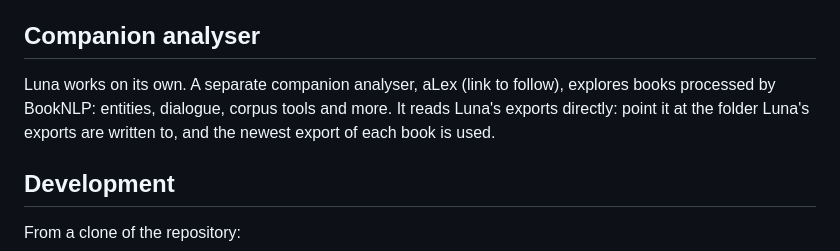
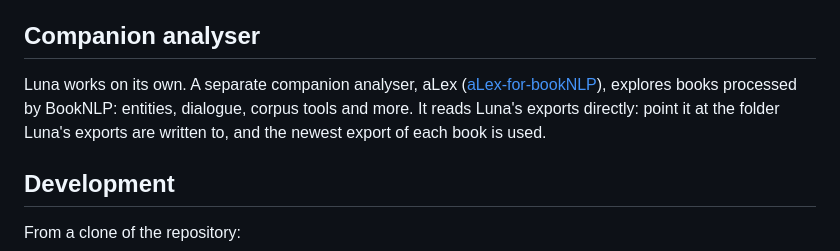
Before and after one commit to NLP-companions/luna-editor-for-bookNLP, a Markdown page: README.md, the part around the change. Drawn GitHub-style.

Commit message:
Add link to aLex companion analyser in README

```diff
--- a/README.md
+++ b/README.md
@@ -68,7 +68,7 @@ Luna only reads your BookNLP folders. Its own files (your working copies, what E
 
 ## Companion analyser
 
-Luna works on its own. A separate companion analyser, aLex (link to follow), explores books processed by BookNLP: entities, dialogue, corpus tools and more. It reads Luna's exports directly: point it at the folder Luna's exports are written to, and the newest export of each book is used.
+Luna works on its own. A separate companion analyser, aLex ([aLex-for-bookNLP](https://github.com/sapphophonic/aLex-for-bookNLP)), explores books processed by BookNLP: entities, dialogue, corpus tools and more. It reads Luna's exports directly: point it at the folder Luna's exports are written to, and the newest export of each book is used.
 
 ## Development
 
```
